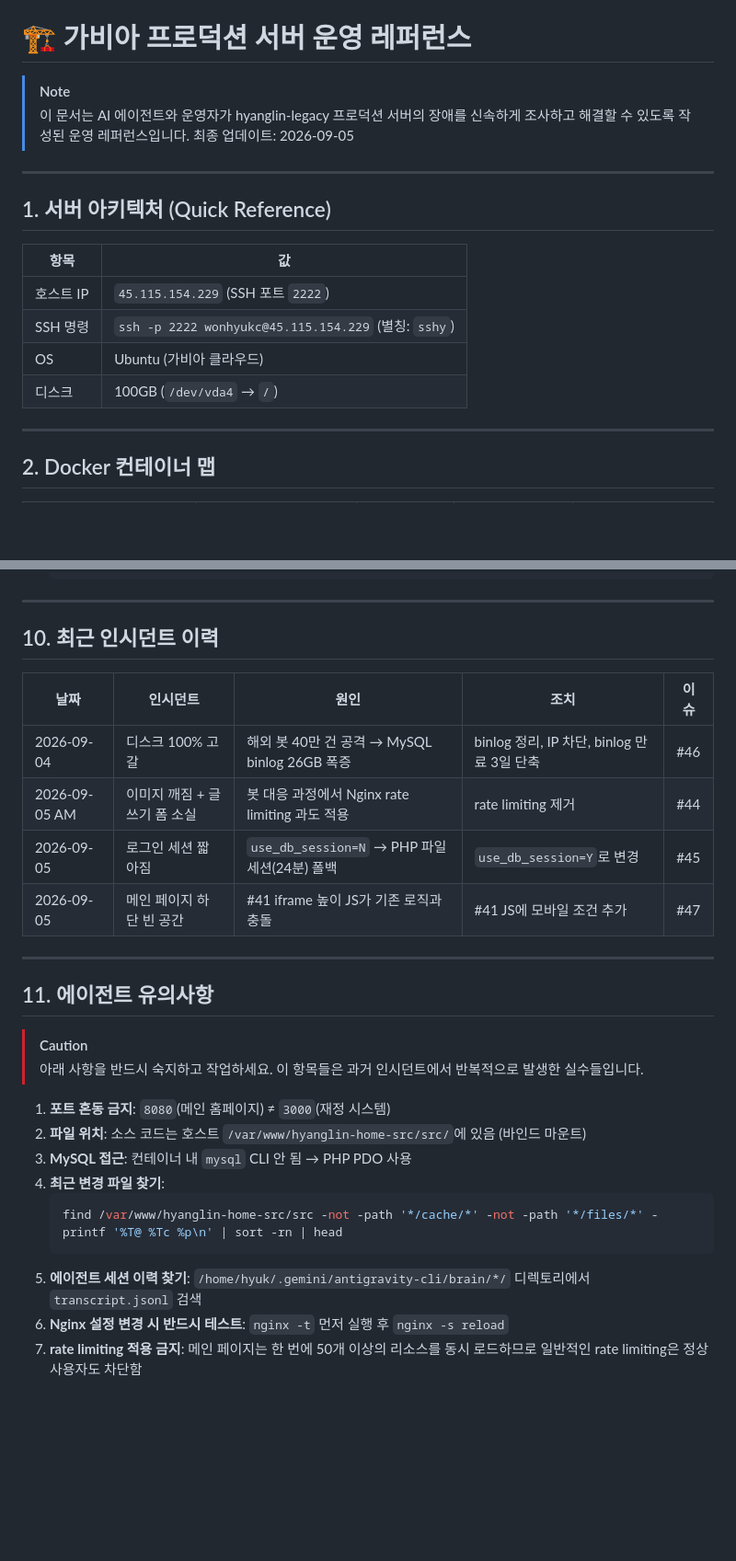
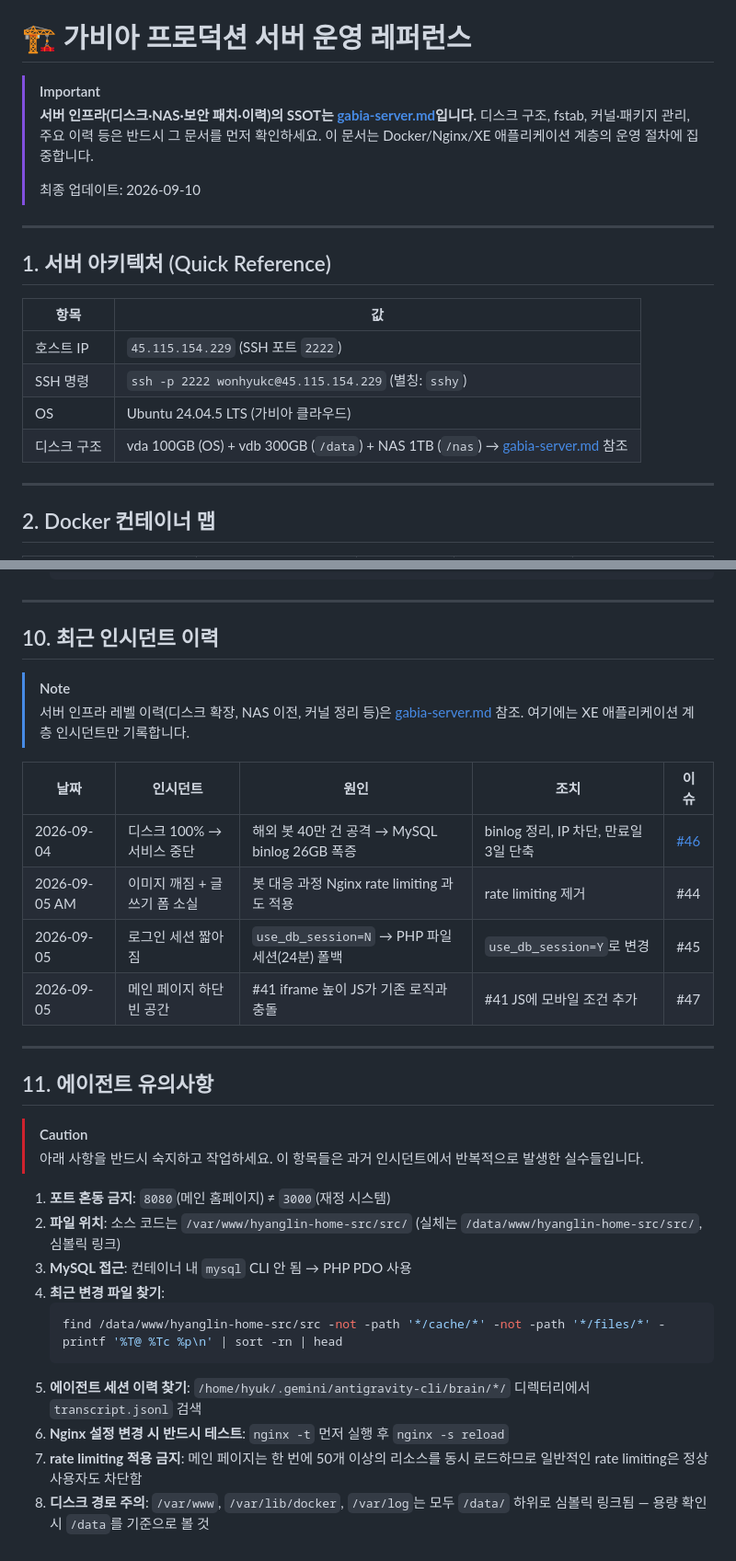
Before and after one commit to extralee/hyanglin-homepage-design, a Markdown page: docs/ops-reference.md, 2 parts joined by grey strips. Shown at 92% size. Rendered like a GitHub page; blank space fills up the shorter version.

````diff
--- a/docs/ops-reference.md
+++ b/docs/ops-reference.md
@@ -1,8 +1,11 @@
 # 🏗️ 가비아 프로덕션 서버 운영 레퍼런스
 
-> [!NOTE]
-> 이 문서는 AI 에이전트와 운영자가 hyanglin-legacy 프로덕션 서버의 장애를 신속하게 조사하고 해결할 수 있도록 작성된 운영 레퍼런스입니다.
-> 최종 업데이트: 2026-09-05
+> [!IMPORTANT]
+> **서버 인프라(디스크·NAS·보안 패치·이력)의 SSOT는 [gabia-server.md](gabia-server.md)입니다.**
+> 디스크 구조, fstab, 커널·패키지 관리, 주요 이력 등은 반드시 그 문서를 먼저 확인하세요.
+> 이 문서는 Docker/Nginx/XE 애플리케이션 계층의 운영 절차에 집중합니다.
+>
+> 최종 업데이트: 2026-09-10
 
 ---
 
@@ -12,8 +15,8 @@
 |---|---|
 | 호스트 IP | `45.115.154.229` (SSH 포트 `2222`) |
 | SSH 명령 | `ssh -p 2222 wonhyukc@45.115.154.229` (별칭: `sshy`) |
-| OS | Ubuntu (가비아 클라우드) |
-| 디스크 | 100GB (`/dev/vda4` → `/`) |
+| OS | Ubuntu 24.04.5 LTS (가비아 클라우드) |
+| 디스크 구조 | vda 100GB (OS) + vdb 300GB (`/data`) + NAS 1TB (`/nas`) → [gabia-server.md](gabia-server.md) 참조 |
 
 ---
 
@@ -197,10 +203,14 @@ XE 레이아웃 (xe_kimtajo_layout)
 
 ## 10. 최근 인시던트 이력
 
+> [!NOTE]
+> 서버 인프라 레벨 이력(디스크 확장, NAS 이전, 커널 정리 등)은 [gabia-server.md](gabia-server.md) 참조.
+> 여기에는 XE 애플리케이션 계층 인시던트만 기록합니다.
+
 | 날짜 | 인시던트 | 원인 | 조치 | 이슈 |
 |---|---|---|---|---|
-| 2026-09-04 | 디스크 100% 고갈 | 해외 봇 40만 건 공격 → MySQL binlog 26GB 폭증 | binlog 정리, IP 차단, binlog 만료 3일 단축 | #46 |
-| 2026-09-05 AM | 이미지 깨짐 + 글쓰기 폼 소실 | 봇 대응 과정에서 Nginx rate limiting 과도 적용 | rate limiting 제거 | #44 |
+| 2026-09-04 | 디스크 100% → 서비스 중단 | 해외 봇 40만 건 공격 → MySQL binlog 26GB 폭증 | binlog 정리, IP 차단, 만료일 3일 단축 | [#46](https://github.com/wonhyukc/hyanglin-legacy/issues/46) |
+| 2026-09-05 AM | 이미지 깨짐 + 글쓰기 폼 소실 | 봇 대응 과정 Nginx rate limiting 과도 적용 | rate limiting 제거 | #44 |
 | 2026-09-05 | 로그인 세션 짧아짐 | `use_db_session=N` → PHP 파일 세션(24분) 폴백 | `use_db_session=Y`로 변경 | #45 |
 | 2026-09-05 | 메인 페이지 하단 빈 공간 | #41 iframe 높이 JS가 기존 로직과 충돌 | #41 JS에 모바일 조건 추가 | #47 |
 
@@ -212,12 +222,13 @@ XE 레이아웃 (xe_kimtajo_layout)
 > 아래 사항을 반드시 숙지하고 작업하세요. 이 항목들은 과거 인시던트에서 반복적으로 발생한 실수들입니다.
 
 1. **포트 혼동 금지**: `8080`(메인 홈페이지) ≠ `3000`(재정 시스템)
-2. **파일 위치**: 소스 코드는 호스트 `/var/www/hyanglin-home-src/src/`에 있음 (바인드 마운트)
+2. **파일 위치**: 소스 코드는 `/var/www/hyanglin-home-src/src/` (실체는 `/data/www/hyanglin-home-src/src/`, 심볼릭 링크)
 3. **MySQL 접근**: 컨테이너 내 `mysql` CLI 안 됨 → PHP PDO 사용
 4. **최근 변경 파일 찾기**:
    ```bash
-   find /var/www/hyanglin-home-src/src -not -path '*/cache/*' -not -path '*/files/*' -printf '%T@ %Tc %p\n' | sort -rn | head
+   find /data/www/hyanglin-home-src/src -not -path '*/cache/*' -not -path '*/files/*' -printf '%T@ %Tc %p\n' | sort -rn | head
    ```
-5. **에이전트 세션 이력 찾기**: `/home/hyuk/.gemini/antigravity-cli/brain/*/` 디렉토리에서 `transcript.jsonl` 검색
+5. **에이전트 세션 이력 찾기**: `/home/hyuk/.gemini/antigravity-cli/brain/*/` 디렉터리에서 `transcript.jsonl` 검색
 6. **Nginx 설정 변경 시 반드시 테스트**: `nginx -t` 먼저 실행 후 `nginx -s reload`
 7. **rate limiting 적용 금지**: 메인 페이지는 한 번에 50개 이상의 리소스를 동시 로드하므로 일반적인 rate limiting은 정상 사용자도 차단함
+8. **디스크 경로 주의**: `/var/www`, `/var/lib/docker`, `/var/log`는 모두 `/data/` 하위로 심볼릭 링크됨 — 용량 확인 시 `/data`를 기준으로 볼 것
````
Also changed, not shown: other parts of docs/ops-reference.md (+8 -5 lines), docs/legacy-vs-modern-architecture.md (+3 -3 lines), docs/new-server-architecture.md (+4 -4 lines).
